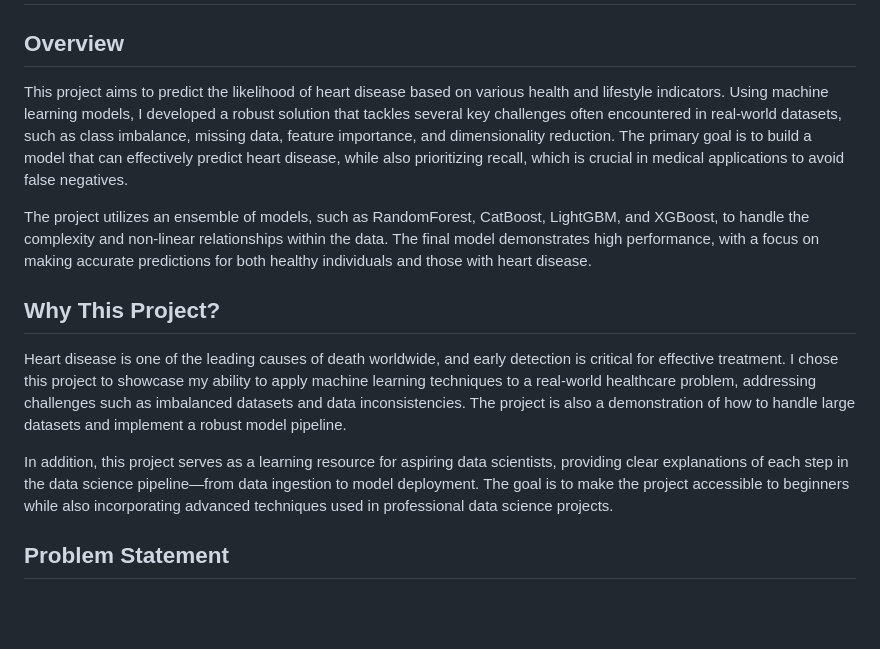
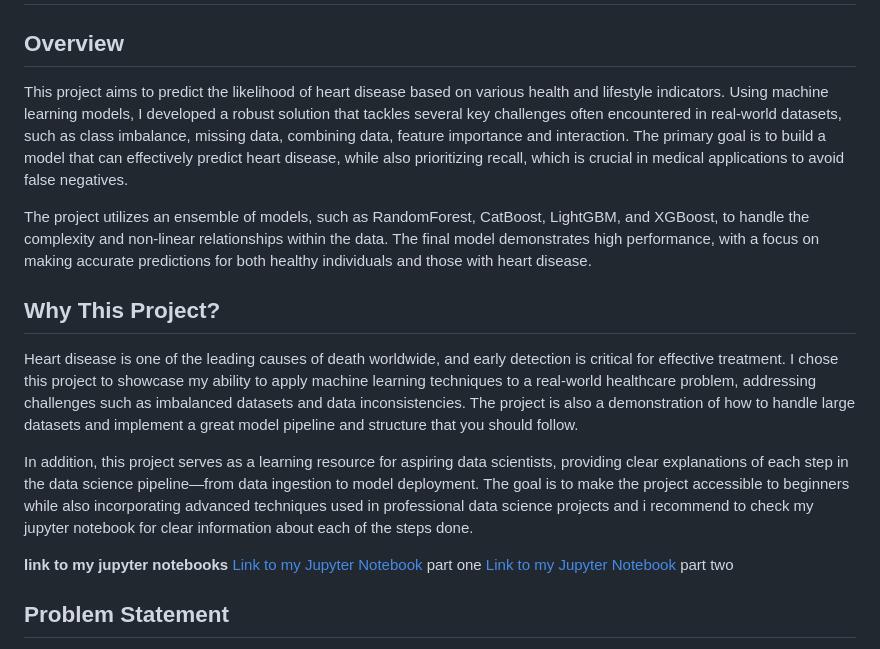
Before and after one commit to zawsq/HeartDiseasePredictor_Model, a Markdown page: README.md, the part around the change. Drawn GitHub-style; blank space fills up the shorter version.

```diff
--- a/README.md
+++ b/README.md
@@ -1,14 +1,19 @@
 # Heart Disease Prediction Using Machine Learning
 
 ## Overview
-This project aims to predict the likelihood of heart disease based on various health and lifestyle indicators. Using machine learning models, I developed a robust solution that tackles several key challenges often encountered in real-world datasets, such as class imbalance, missing data, feature importance, and dimensionality reduction. The primary goal is to build a model that can effectively predict heart disease, while also prioritizing recall, which is crucial in medical applications to avoid false negatives.
+This project aims to predict the likelihood of heart disease based on various health and lifestyle indicators. Using machine learning models, I developed a robust solution that tackles several key challenges often encountered in real-world datasets, such as class imbalance, missing data, combining data, feature importance and interaction. The primary goal is to build a model that can effectively predict heart disease, while also prioritizing recall, which is crucial in medical applications to avoid false negatives.
 
 The project utilizes an ensemble of models, such as RandomForest, CatBoost, LightGBM, and XGBoost, to handle the complexity and non-linear relationships within the data. The final model demonstrates high performance, with a focus on making accurate predictions for both healthy individuals and those with heart disease.
 
 ## Why This Project?
-Heart disease is one of the leading causes of death worldwide, and early detection is critical for effective treatment. I chose this project to showcase my ability to apply machine learning techniques to a real-world healthcare problem, addressing challenges such as imbalanced datasets and data inconsistencies. The project is also a demonstration of how to handle large datasets and implement a robust model pipeline.
+Heart disease is one of the leading causes of death worldwide, and early detection is critical for effective treatment. I chose this project to showcase my ability to apply machine learning techniques to a real-world healthcare problem, addressing challenges such as imbalanced datasets and data inconsistencies. The project is also a demonstration of how to handle large datasets and implement a great model pipeline and structure that you should follow.
 
-In addition, this project serves as a learning resource for aspiring data scientists, providing clear explanations of each step in the data science pipeline—from data ingestion to model deployment. The goal is to make the project accessible to beginners while also incorporating advanced techniques used in professional data science projects.
+In addition, this project serves as a learning resource for aspiring data scientists, providing clear explanations of each step in the data science pipeline—from data ingestion to model deployment. The goal is to make the project accessible to beginners while also incorporating advanced techniques used in professional data science projects and i recommend to check my jupyter notebook for clear information about each of the steps done.
+
+**link to my jupyter notebooks**
+[Link to my Jupyter Notebook](./notebook/EDA.ipynb) part one
+[Link to my Jupyter Notebook](./notebook/model_training.ipynb) part two
+
 
 ## Problem Statement
 The dataset contains various health and lifestyle features that are used to predict the likelihood of heart disease. The target variable (HeartDisease) is highly imbalanced, with a distribution of 95% healthy and 5% heart disease, which poses a challenge for training an effective machine learning model. This project addresses several challenges, including:
```
